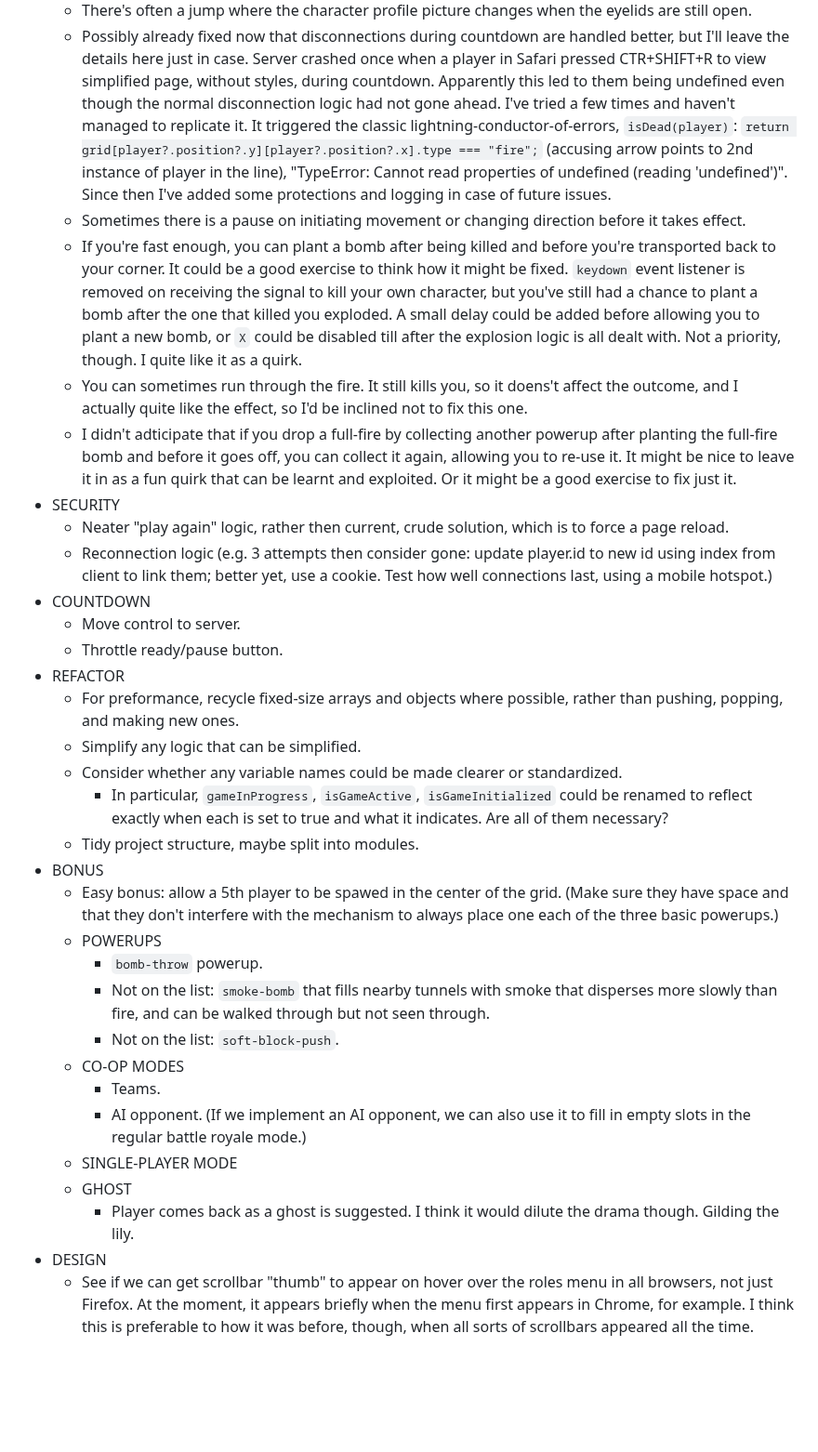
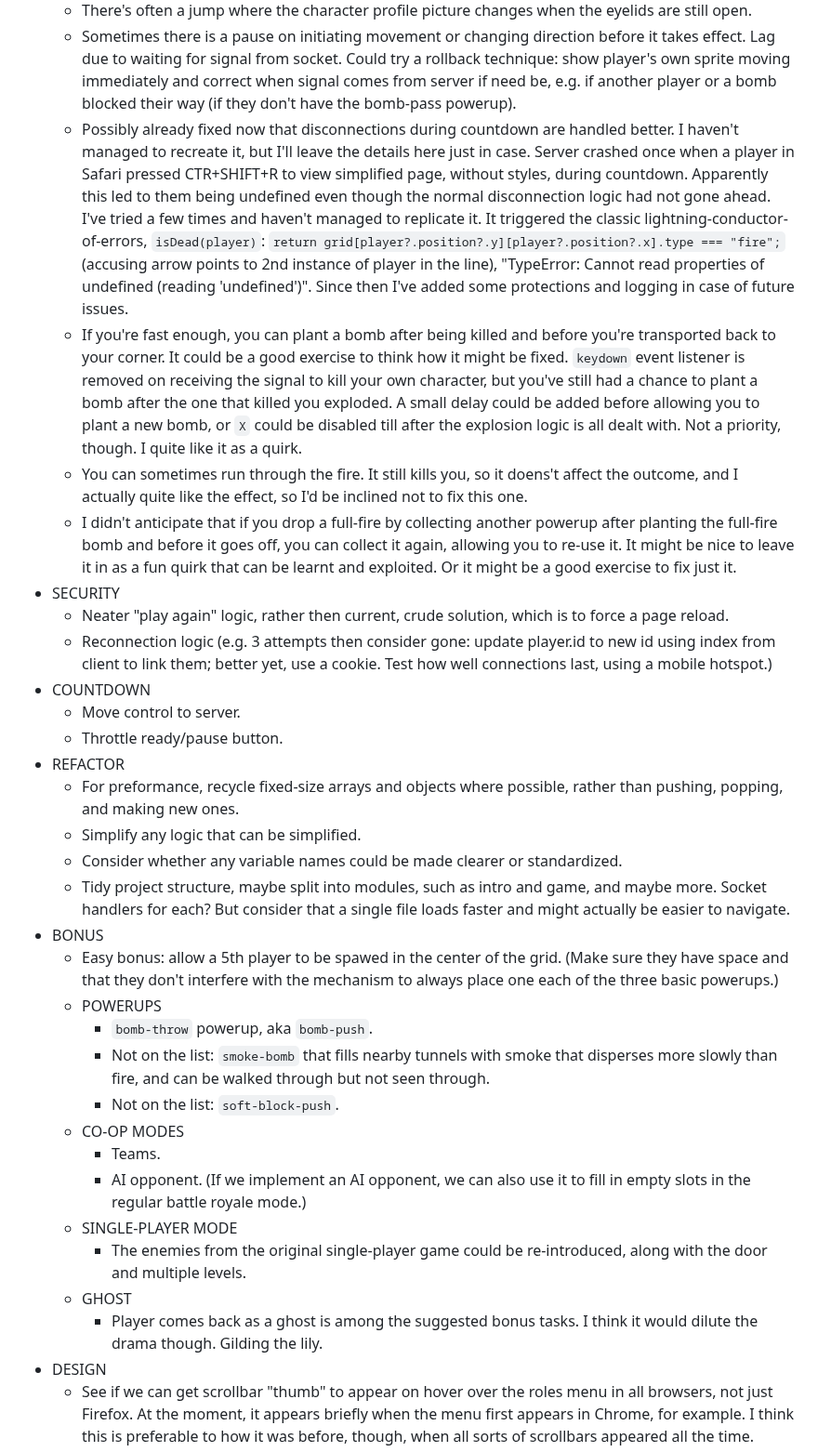
Before and after one commit to pjtunstall/mad, a Markdown page: README.md, the part around one of its changes. Shown at 93% size. Drawn GitHub-style; blank space fills up the shorter version.

```diff
--- a/README.md
+++ b/README.md
@@ -59,9 +61,9 @@ Make sure that updates are called whenever necessary.
   - There's often a jump where the character profile picture changes when the eyelids are still open.
-  - Possibly already fixed now that disconnections during countdown are handled better, but I'll leave the details here just in case. Server crashed once when a player in Safari pressed CTR+SHIFT+R to view simplified page, without styles, during countdown. Apparently this led to them being undefined even though the normal disconnection logic had not gone ahead. I've tried a few times and haven't managed to replicate it. It triggered the classic lightning-conductor-of-errors, `isDead(player)`: `return grid[player?.position?.y][player?.position?.x].type === "fire";` (accusing arrow points to 2nd instance of player in the line), "TypeError: Cannot read properties of undefined (reading 'undefined')". Since then I've added some protections and logging in case of future issues.
-  - Sometimes there is a pause on initiating movement or changing direction before it takes effect.
+  - Sometimes there is a pause on initiating movement or changing direction before it takes effect. Lag due to waiting for signal from socket. Could try a rollback technique: show player's own sprite moving immediately and correct when signal comes from server if need be, e.g. if another player or a bomb blocked their way (if they don't have the bomb-pass powerup).
+  - Possibly already fixed now that disconnections during countdown are handled better. I haven't managed to recreate it, but I'll leave the details here just in case. Server crashed once when a player in Safari pressed CTR+SHIFT+R to view simplified page, without styles, during countdown. Apparently this led to them being undefined even though the normal disconnection logic had not gone ahead. I've tried a few times and haven't managed to replicate it. It triggered the classic lightning-conductor-of-errors, `isDead(player)`: `return grid[player?.position?.y][player?.position?.x].type === "fire";` (accusing arrow points to 2nd instance of player in the line), "TypeError: Cannot read properties of undefined (reading 'undefined')". Since then I've added some protections and logging in case of future issues.
   - If you're fast enough, you can plant a bomb after being killed and before you're transported back to your corner. It could be a good exercise to think how it might be fixed. `keydown` event listener is removed on receiving the signal to kill your own character, but you've still had a chance to plant a bomb after the one that killed you exploded. A small delay could be added before allowing you to plant a new bomb, or `X` could be disabled till after the explosion logic is all dealt with. Not a priority, though. I quite like it as a quirk.
   - You can sometimes run through the fire. It still kills you, so it doens't affect the outcome, and I actually quite like the effect, so I'd be inclined not to fix this one.
-  - I didn't adticipate that if you drop a full-fire by collecting another powerup after planting the full-fire bomb and before it goes off, you can collect it again, allowing you to re-use it. It might be nice to leave it in as a fun quirk that can be learnt and exploited. Or it might be a good exercise to fix just it.
+  - I didn't anticipate that if you drop a full-fire by collecting another powerup after planting the full-fire bomb and before it goes off, you can collect it again, allowing you to re-use it. It might be nice to leave it in as a fun quirk that can be learnt and exploited. Or it might be a good exercise to fix just it.
 - SECURITY
   - Neater "play again" logic, rather then current, crude solution, which is to force a page reload.
   - Reconnection logic (e.g. 3 attempts then consider gone: update player.id to new id using index from client to link them; better yet, use a cookie. Test how well connections last, using a mobile hotspot.)
@@ -72,20 +74,20 @@ Make sure that updates are called whenever necessary.
   - For preformance, recycle fixed-size arrays and objects where possible, rather than pushing, popping, and making new ones.
   - Simplify any logic that can be simplified.
   - Consider whether any variable names could be made clearer or standardized.
-    - In particular, `gameInProgress`, `isGameActive`, `isGameInitialized` could be renamed to reflect exactly when each is set to true and what it indicates. Are all of them necessary?
-  - Tidy project structure, maybe split into modules.
+  - Tidy project structure, maybe split into modules, such as intro and game, and maybe more. Socket handlers for each? But consider that a single file loads faster and might actually be easier to navigate.
 - BONUS
   - Easy bonus: allow a 5th player to be spawed in the center of the grid. (Make sure they have space and that they don't interfere with the mechanism to always place one each of the three basic powerups.)
   - POWERUPS
-    - `bomb-throw` powerup.
+    - `bomb-throw` powerup, aka `bomb-push`.
     - Not on the list: `smoke-bomb` that fills nearby tunnels with smoke that disperses more slowly than fire, and can be walked through but not seen through.
     - Not on the list: `soft-block-push`.
   - CO-OP MODES
     - Teams.
     - AI opponent. (If we implement an AI opponent, we can also use it to fill in empty slots in the regular battle royale mode.)
   - SINGLE-PLAYER MODE
+    - The enemies from the original single-player game could be re-introduced, along with the door and multiple levels.
   - GHOST
-    - Player comes back as a ghost is suggested. I think it would dilute the drama though. Gilding the lily.
+    - Player comes back as a ghost is among the suggested bonus tasks. I think it would dilute the drama though. Gilding the lily.
 - DESIGN
   - See if we can get scrollbar "thumb" to appear on hover over the roles menu in all browsers, not just Firefox. At the moment, it appears briefly when the menu first appears in Chrome, for example. I think this is preferable to how it was before, though, when all sorts of scrollbars appeared all the time.
   - Make scrollbar "thumb" partially transparent or not overlapping the right edge of the text if possible.
```
Also changed, not shown: other parts of README.md (+12 -10 lines), framework-plan.md (+20 -11 lines).
